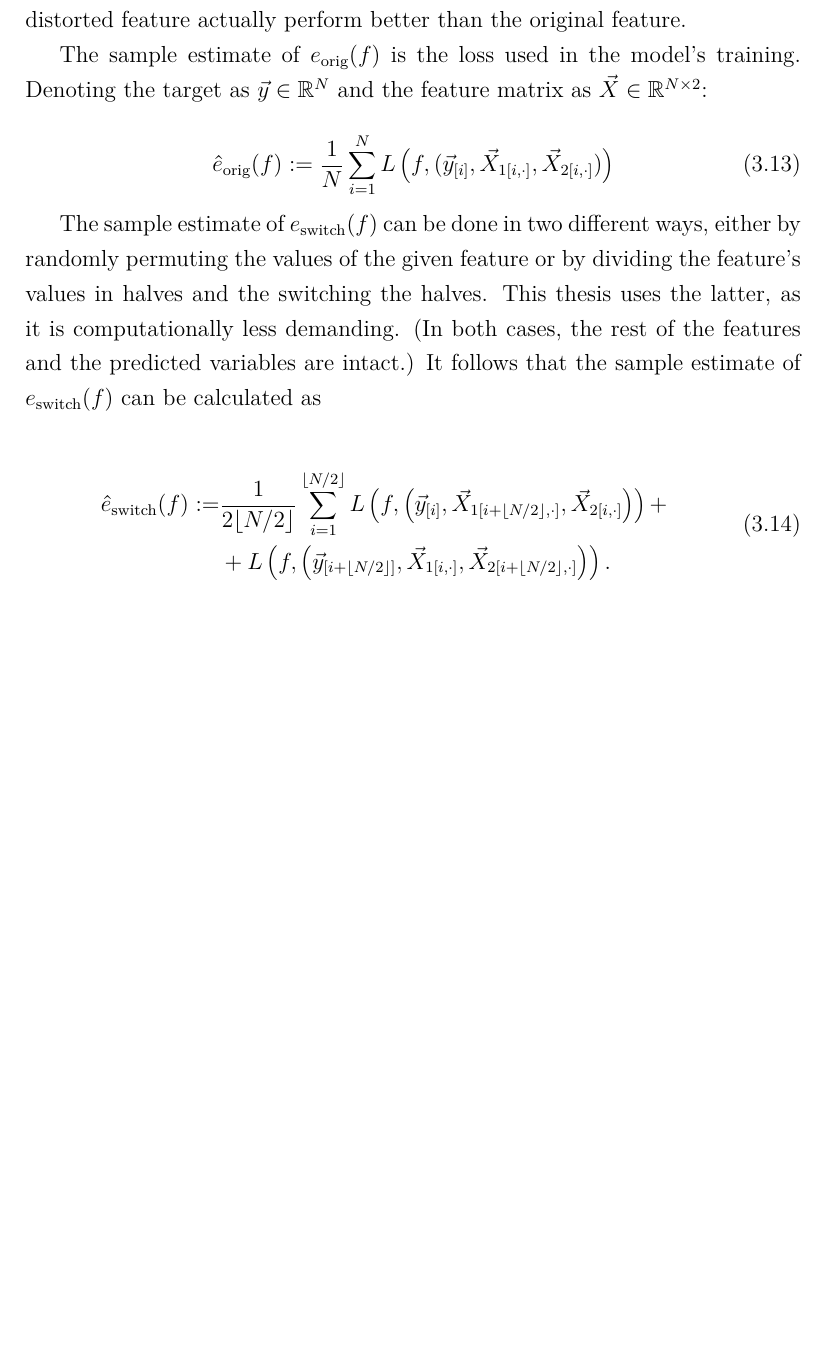
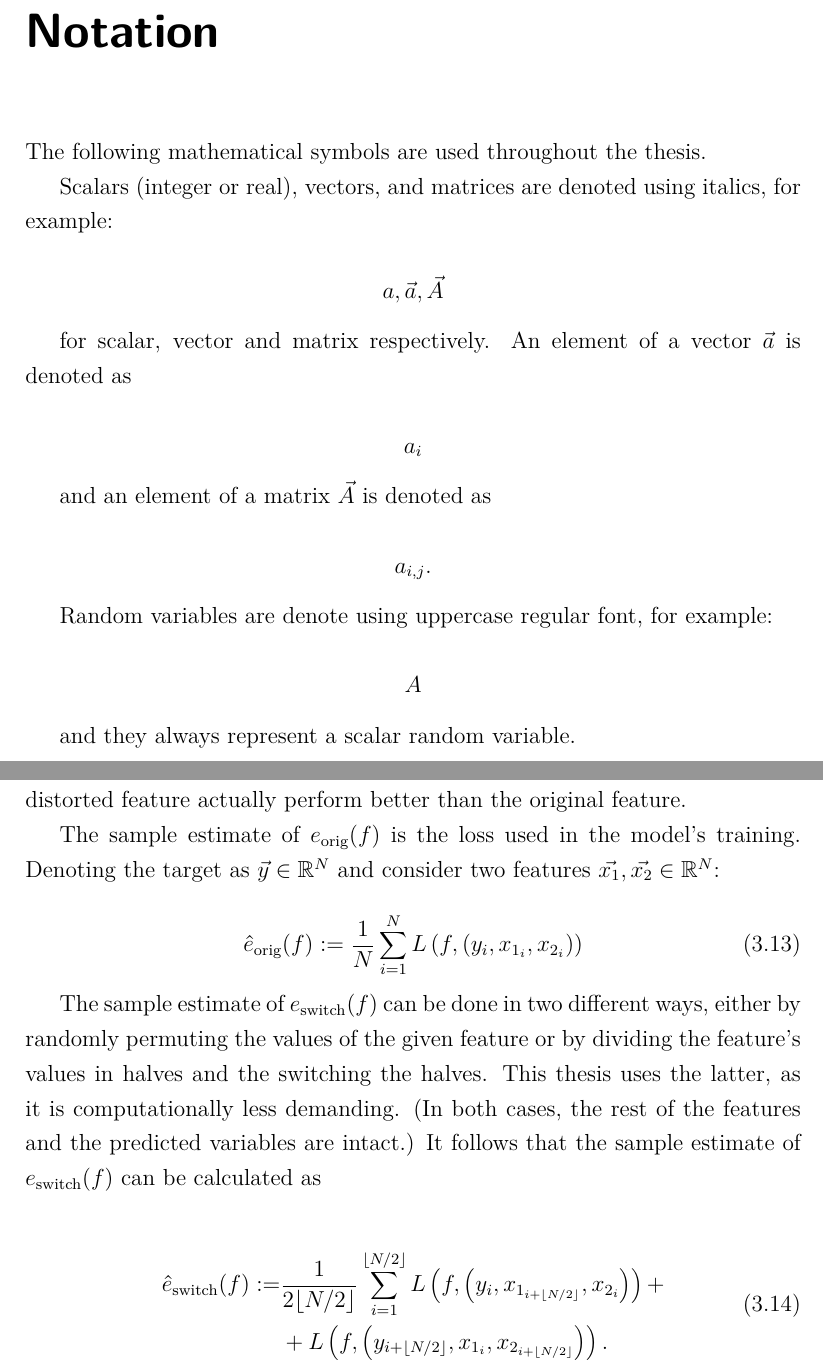
Before and after one commit to karolinachalupova/DiplomaThesis, a LaTeX thesis (latex/Thesis.tex, which reads latex/01_Frontmatter/notation.tex, latex/02_Mainmatter/03_Data_and_Methodology.tex): part of page 40 of 48 before the commit and two parts of pages 10 and 41 of 49 after it, the two joined at a grey line, cut at the place of the change, the shorter picture padded with empty space. Compiled offline with pdfLaTeX.

Commit message:
Write text: make notation consistent in Data and Methodology

```diff
--- /dev/null
+++ b/latex/01_Frontmatter/notation.tex
@@ -0,0 +1,29 @@
+\chapter*{Notation}
+
+The following mathematical symbols are used throughout the thesis.
+
+Scalars (integer or real), vectors, and matrices are denoted using italics, for example:
+
+$$
+a, \vec{a}, \vec{A}
+$$
+
+for scalar, vector and matrix respectively. An element of a vector $\vec{a}$ is denoted as
+
+$$
+a_i
+$$
+
+and an element of a matrix $\vec{A}$ is denoted as
+
+$$
+a_{i,j}.
+$$
+
+Random variables are denote using uppercase regular font, for example:
+
+$$
+A
+$$
+
+and they always represent a scalar random variable.
--- a/latex/02_Mainmatter/03_Data_and_Methodology.tex
+++ b/latex/02_Mainmatter/03_Data_and_Methodology.tex
@@ -190,10 +190,10 @@
 
 		To see the intuition behind this formula, consider first the case that $X$ is very informative of $Y$. Then, 	$e_{\text{switch}}$ is much larger than $e_{\text{orig}}$ and Model Reliance is larger than 1. The more $X$ is informative of $Y$, the larger the  Model Reliance of $f$ on $X$ – the more the model \textit{relies} on the feature to make the prediction. In the case when Model Reliance is exactly 1, the feature can be considered unimportant, as completely distorting it does not change the model's loss. Model Reliance can also be less than one, in the case that the distorted feature actually perform better than the original feature.
 
-		The sample estimate of $e_{\text{orig}}(f)$ is the loss used in the model's training. Denoting the target as $\vec{y} \in \mathbb{R}^N$ and the feature matrix as $\vec{X} \in \mathbb{R}^{N\times2}$:
+		The sample estimate of $e_{\text{orig}}(f)$ is the loss used in the model's training. Denoting the target as $\vec{y} \in \mathbb{R}^N$ and consider two features $\vec{x_1}, \vec{x_2} \in \mathbb{R}^{N}$:
 
 		\begin{equation}
-			\hat{e}_{\text{orig}}(f):= \frac{1}{N} \sum_{i=1}^{N} L\left(f, (\vec{y}_{[i]}, \vec{X}_{1[i,\cdot]}, \vec{X}_{2[i,\cdot]}) \right)
+			\hat{e}_{\text{orig}}(f):= \frac{1}{N} \sum_{i=1}^{N} L\left(f, (y_i, x_{1_i}, x_{2_i}) \right)
 		\end{equation}
 
 		The sample estimate of $e_{\text{switch}}(f)$ can be done in two different ways, either by randomly permuting the values of the given feature or by dividing the feature's values in halves and the switching the halves. This thesis uses the latter, as it is computationally less demanding. (In both cases, the rest of the features and the predicted variables are intact.) It follows that the sample estimate of $e_{\text{switch}}(f)$ can be calculated as
@@ -201,8 +201,8 @@
 
 		\begin{equation}
 			\begin{split}
-				\hat{e}_{\text{switch}}(f):= & \frac{1}{2 \lfloor N/2 \rfloor} \sum_{i=1}^{\lfloor N/2 \rfloor} L \left(f, \left( \vec{y}_{[i]}, \vec{X}_{1[i+\lfloor N/2 \rfloor,\cdot]},\vec{X}_{2[i,\cdot]} \right) \right) + \\
-				& + L \left( f, \left(\vec{y}_{[i+\lfloor N/2 \rfloor]}, \vec{X}_{1[i,\cdot]},\vec{X}_{2[i+\lfloor N/2 \rfloor,\cdot]} \right) \right).
+				\hat{e}_{\text{switch}}(f):= & \frac{1}{2 \lfloor N/2 \rfloor} \sum_{i=1}^{\lfloor N/2 \rfloor} L \left(f, \left( y_i, x_{1_{i+\lfloor N/2 \rfloor}}, x_{2_{i}} \right) \right) + \\
+				& + L \left( f, \left(y_{i+\lfloor N/2 \rfloor}, x_{1_{i}}, x_{2_{i+\lfloor N/2 \rfloor}} \right) \right).
 			\end{split}
 		\end{equation}
 
```
Also changed, not shown: latex/Thesis.tex (+8 -0 lines), latex/02_Mainmatter/03_Data_and_Methodology.tex (2 more changed lines), 1 other file.
